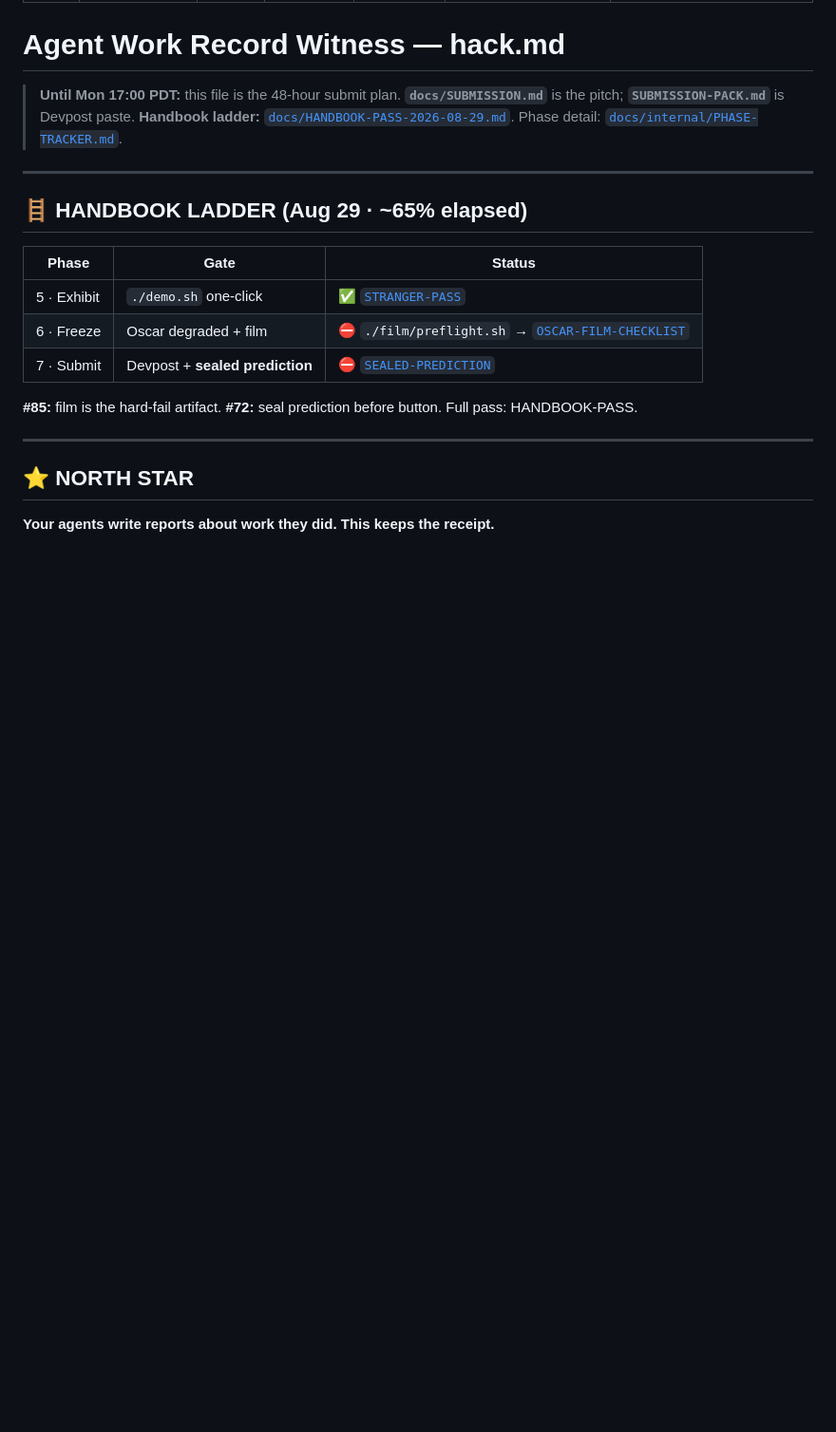
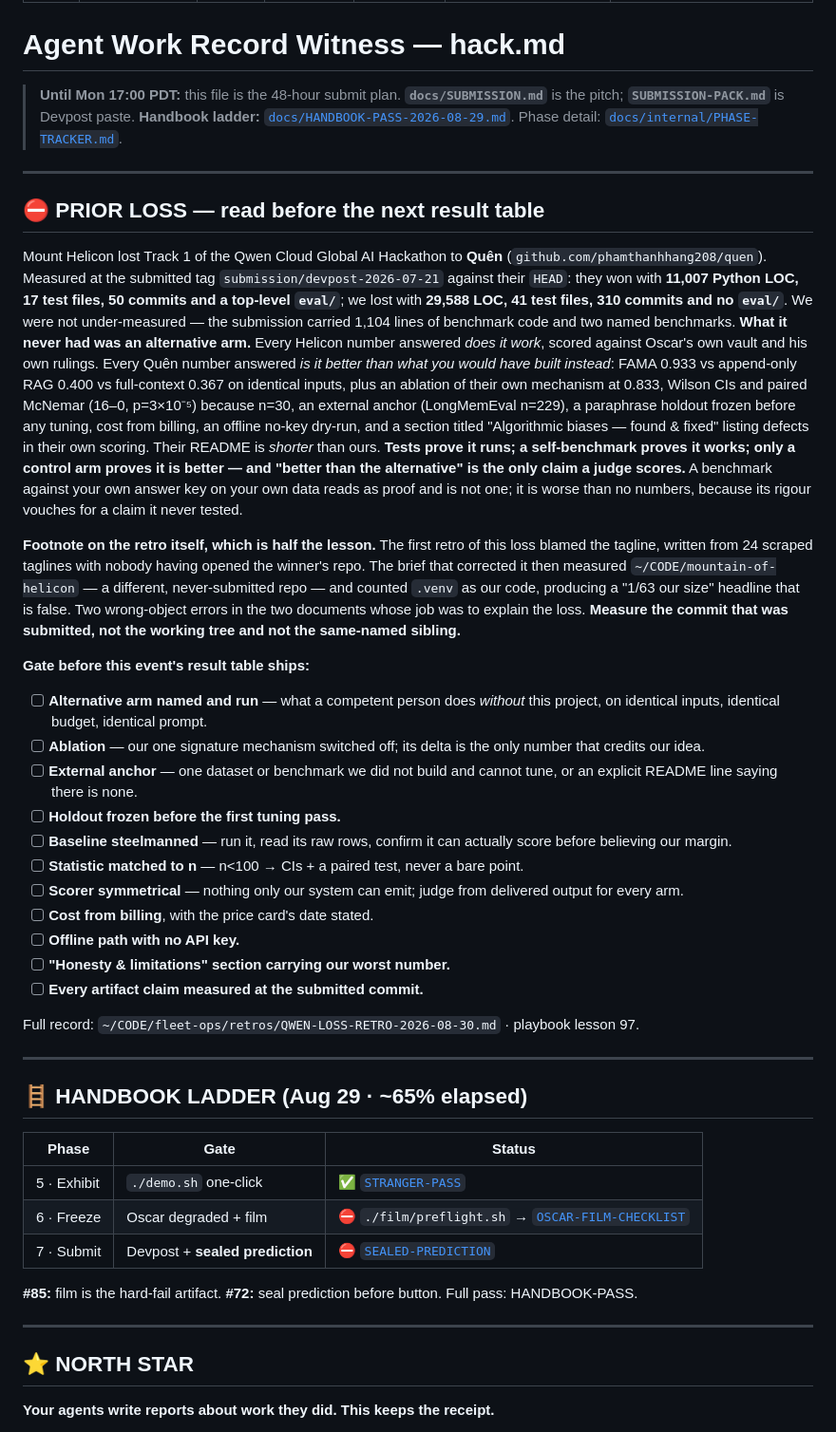
Before and after one commit to Morkeeth/agent-work-record-witness-ata, a Markdown page: hack.md, the part around the change. Shown at 95% size. GitHub-like rendering; blank space fills up the shorter version.

Commit message:
hack.md: PRIOR LOSS section — the Qwên control-arm law
Adds a PRIOR LOSS gate at the top of the plan, above the existing slices
(nothing else touched). Carries the one-paragraph version of the Qwen
hackathon Track 1 loss to Quên and the pre-submit checklist.

Core: tests prove it runs, a self-benchmark proves it works, only a control
arm proves it is better — and "better than the alternative" is the only
claim a judge scores. Mount Helicon shipped 1,104 lines of benchmark code
and still had no alternative arm; Quên won on 11,007 total LOC with a
three-arm table, an ablation, CIs + paired McNemar, an external anchor and
a frozen holdout.

Also records the two wrong-object errors made while diagnosing the loss:
measure the commit that was submitted, not the working tree or the
same-named sibling repo.

Full record: ~/CODE/fleet-ops/retros/QWEN-LOSS-RETRO-2026-08-30.md

Co-Authored-By: Claude Opus 5 <noreply@anthropic.com>
Claude-Session: https://claude.ai/code/session_01Lzbh4XPYTAgCKg1dciFS3Q

```diff
--- a/hack.md
+++ b/hack.md
@@ -13,6 +13,50 @@ supersedes: docs/THIRTY-DAY-PLAN.md (immune-system era — history only)
 > **Until Mon 17:00 PDT:** this file is the 48-hour submit plan. **`docs/SUBMISSION.md`** is the pitch;
 > **`SUBMISSION-PACK.md`** is Devpost paste. **Handbook ladder:** [`docs/HANDBOOK-PASS-2026-08-29.md`](docs/HANDBOOK-PASS-2026-08-29.md).
 > Phase detail: [`docs/internal/PHASE-TRACKER.md`](docs/internal/PHASE-TRACKER.md).
+
+---
+
+## ⛔ PRIOR LOSS — read before the next result table
+
+Mount Helicon lost Track 1 of the Qwen Cloud Global AI Hackathon to **Quên**
+(`github.com/phamthanhhang208/quen`). Measured at the submitted tag `submission/devpost-2026-07-21`
+against their `HEAD`: they won with **11,007 Python LOC, 17 test files, 50 commits and a top-level
+`eval/`**; we lost with **29,588 LOC, 41 test files, 310 commits and no `eval/`**. We were not
+under-measured — the submission carried 1,104 lines of benchmark code and two named benchmarks.
+**What it never had was an alternative arm.** Every Helicon number answered *does it work*, scored
+against Oscar's own vault and his own rulings. Every Quên number answered *is it better than what
+you would have built instead*: FAMA 0.933 vs append-only RAG 0.400 vs full-context 0.367 on
+identical inputs, plus an ablation of their own mechanism at 0.833, Wilson CIs and paired McNemar
+(16–0, p=3×10⁻⁵) because n=30, an external anchor (LongMemEval n=229), a paraphrase holdout frozen
+before any tuning, cost from billing, an offline no-key dry-run, and a section titled "Algorithmic
+biases — found & fixed" listing defects in their own scoring. Their README is *shorter* than ours.
+**Tests prove it runs; a self-benchmark proves it works; only a control arm proves it is better —
+and "better than the alternative" is the only claim a judge scores.** A benchmark against your own
+answer key on your own data reads as proof and is not one; it is worse than no numbers, because its
+rigour vouches for a claim it never tested.
+
+**Footnote on the retro itself, which is half the lesson.** The first retro of this loss blamed the
+tagline, written from 24 scraped taglines with nobody having opened the winner's repo. The brief
+that corrected it then measured `~/CODE/mountain-of-helicon` — a different, never-submitted repo —
+and counted `.venv` as our code, producing a "1/63 our size" headline that is false. Two
+wrong-object errors in the two documents whose job was to explain the loss. **Measure the commit
+that was submitted, not the working tree and not the same-named sibling.**
+
+**Gate before this event's result table ships:**
+
+- [ ] **Alternative arm named and run** — what a competent person does *without* this project, on identical inputs, identical budget, identical prompt.
+- [ ] **Ablation** — our one signature mechanism switched off; its delta is the only number that credits our idea.
+- [ ] **External anchor** — one dataset or benchmark we did not build and cannot tune, or an explicit README line saying there is none.
+- [ ] **Holdout frozen before the first tuning pass.**
+- [ ] **Baseline steelmanned** — run it, read its raw rows, confirm it can actually score before believing our margin.
+- [ ] **Statistic matched to n** — n<100 → CIs + a paired test, never a bare point.
+- [ ] **Scorer symmetrical** — nothing only our system can emit; judge from delivered output for every arm.
+- [ ] **Cost from billing**, with the price card's date stated.
+- [ ] **Offline path with no API key.**
+- [ ] **"Honesty & limitations" section carrying our worst number.**
+- [ ] **Every artifact claim measured at the submitted commit.**
+
+Full record: `~/CODE/fleet-ops/retros/QWEN-LOSS-RETRO-2026-08-30.md` · playbook lesson 97.
 
 ---
 
```
